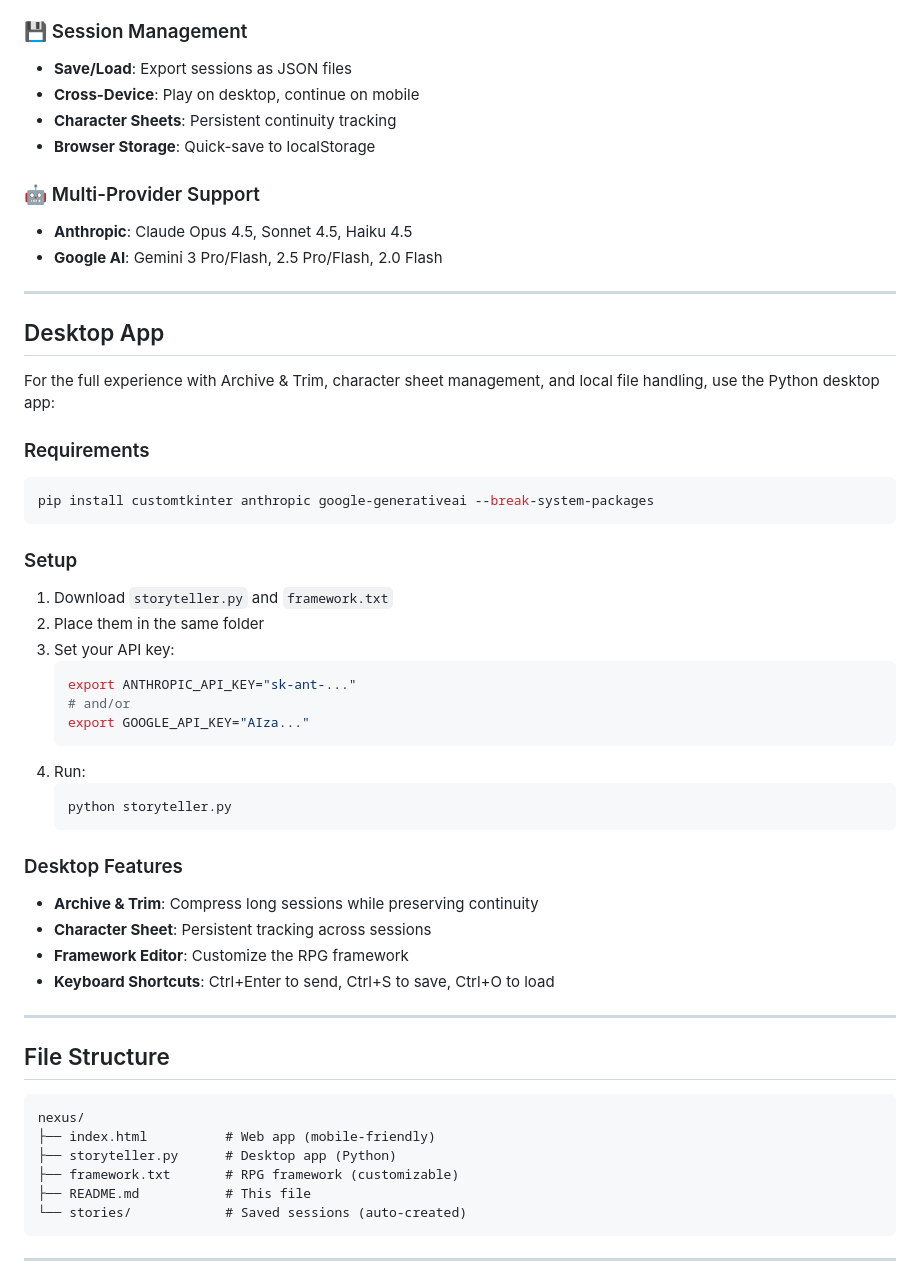
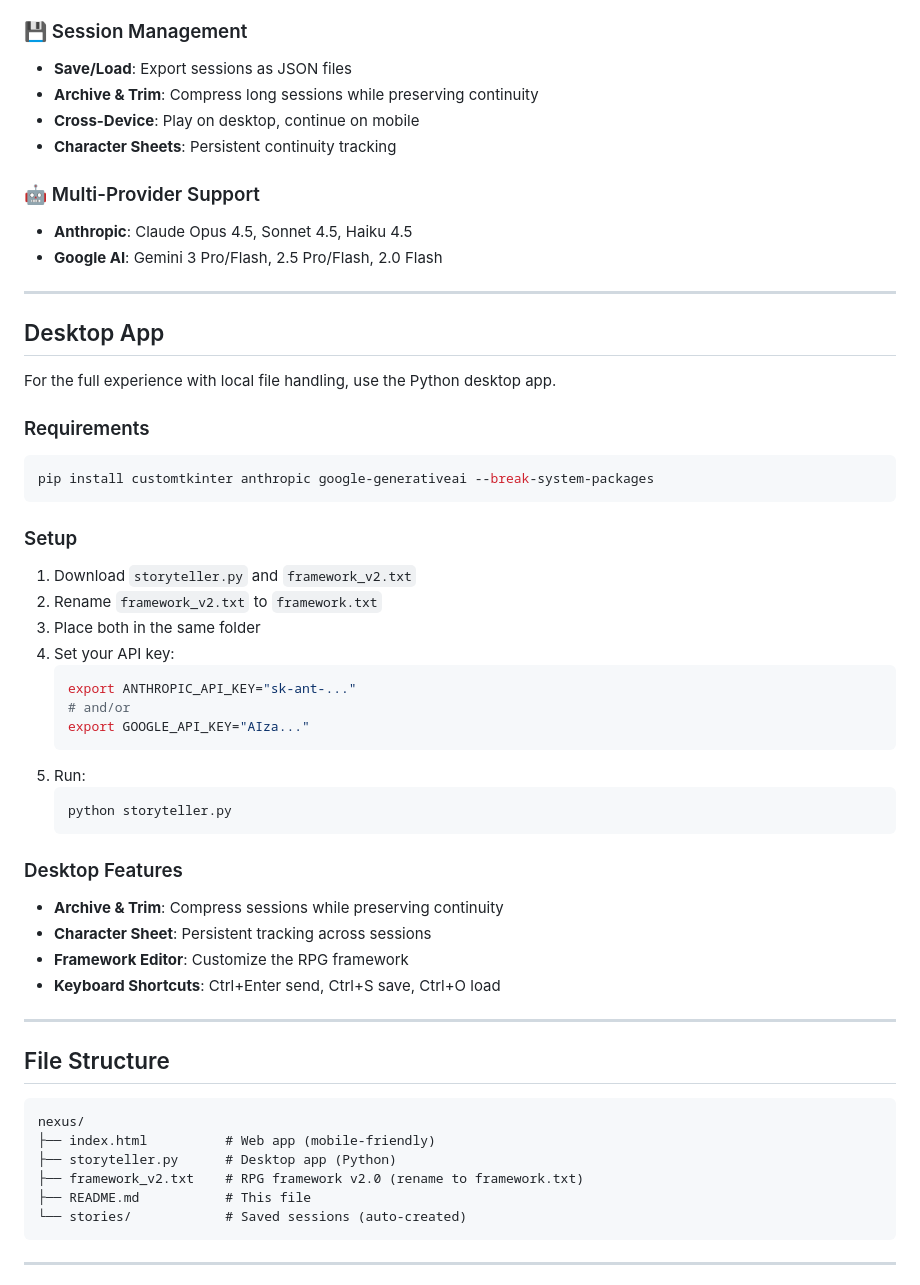
Before and after one commit to StoryNexus/story-weaver, a Markdown page: README.md, the part around one of its changes. Rendered like a GitHub page.

````diff
--- a/README.md
+++ b/README.md
@@ -35,9 +87,9 @@ A genre-flexible roleplaying framework that turns Claude or Gemini into an adapt
 
 ### 💾 Session Management
 - **Save/Load**: Export sessions as JSON files
+- **Archive & Trim**: Compress long sessions while preserving continuity
 - **Cross-Device**: Play on desktop, continue on mobile
 - **Character Sheets**: Persistent continuity tracking
-- **Browser Storage**: Quick-save to localStorage
 
 ### 🤖 Multi-Provider Support
 - **Anthropic**: Claude Opus 4.5, Sonnet 4.5, Haiku 4.5
@@ -47,7 +99,7 @@ A genre-flexible roleplaying framework that turns Claude or Gemini into an adapt
 
 ## Desktop App
 
-For the full experience with Archive & Trim, character sheet management, and local file handling, use the Python desktop app:
+For the full experience with local file handling, use the Python desktop app.
 
 ### Requirements
 ```bash
@@ -55,24 +107,25 @@ pip install customtkinter anthropic google-generativeai --break-system-packages
 ```
 
 ### Setup
-1. Download `storyteller.py` and `framework.txt`
-2. Place them in the same folder
-3. Set your API key:
+1. Download `storyteller.py` and `framework_v2.txt`
+2. Rename `framework_v2.txt` to `framework.txt`
+3. Place both in the same folder
+4. Set your API key:
    ```bash
    export ANTHROPIC_API_KEY="sk-ant-..."
    # and/or
    export GOOGLE_API_KEY="AIza..."
    ```
-4. Run:
+5. Run:
    ```bash
    python storyteller.py
    ```
 
 ### Desktop Features
-- **Archive & Trim**: Compress long sessions while preserving continuity
+- **Archive & Trim**: Compress sessions while preserving continuity
 - **Character Sheet**: Persistent tracking across sessions
 - **Framework Editor**: Customize the RPG framework
-- **Keyboard Shortcuts**: Ctrl+Enter to send, Ctrl+S to save, Ctrl+O to load
+- **Keyboard Shortcuts**: Ctrl+Enter send, Ctrl+S save, Ctrl+O load
 
 ---
 
@@ -82,7 +135,7 @@ pip install customtkinter anthropic google-generativeai --break-system-packages
 nexus/
 ├── index.html          # Web app (mobile-friendly)
 ├── storyteller.py      # Desktop app (Python)
-├── framework.txt       # RPG framework (customizable)
+├── framework_v2.txt    # RPG framework v2.0 (rename to framework.txt)
 ├── README.md           # This file
 └── stories/            # Saved sessions (auto-created)
 ```
````
Also changed, not shown: other parts of README.md (+109 -9 lines).
